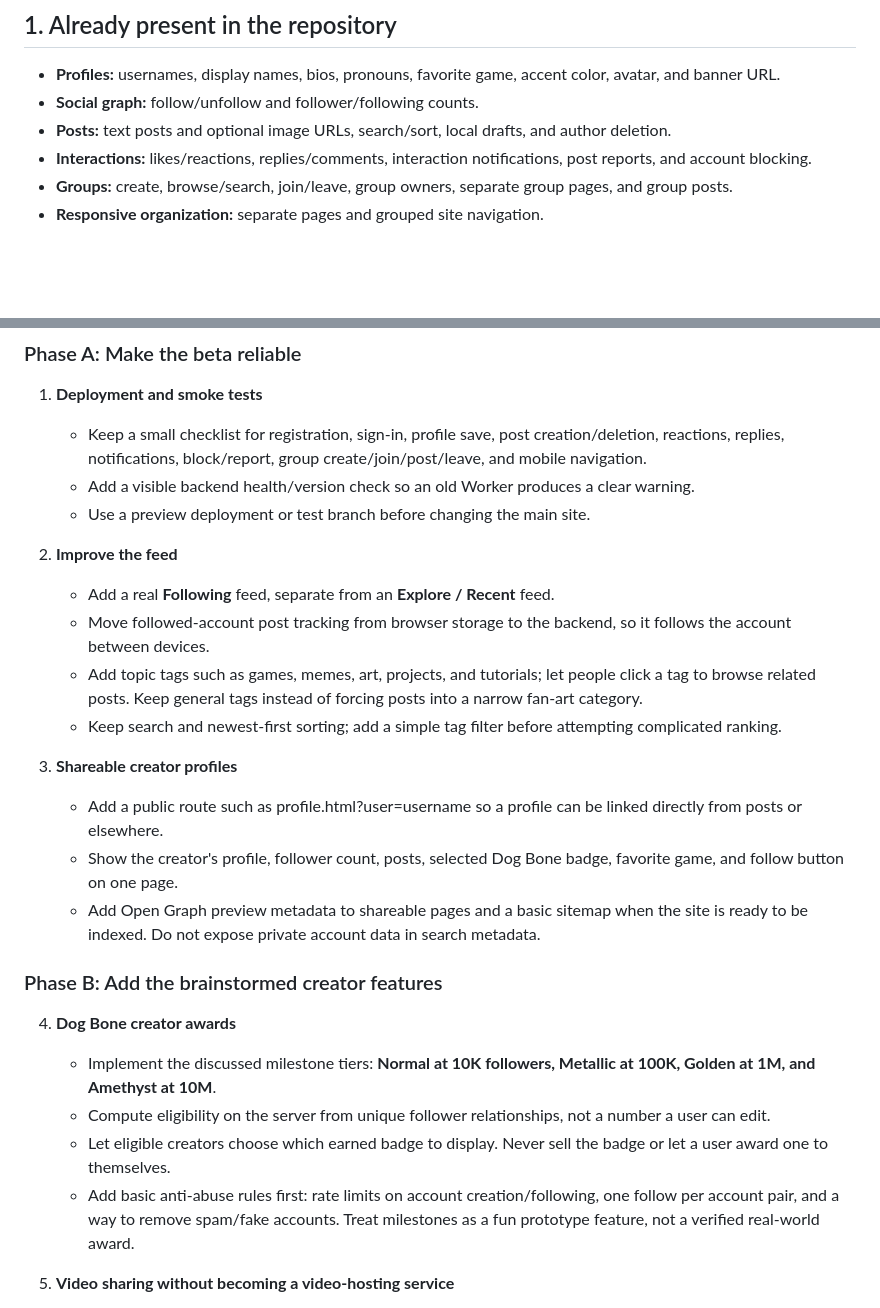
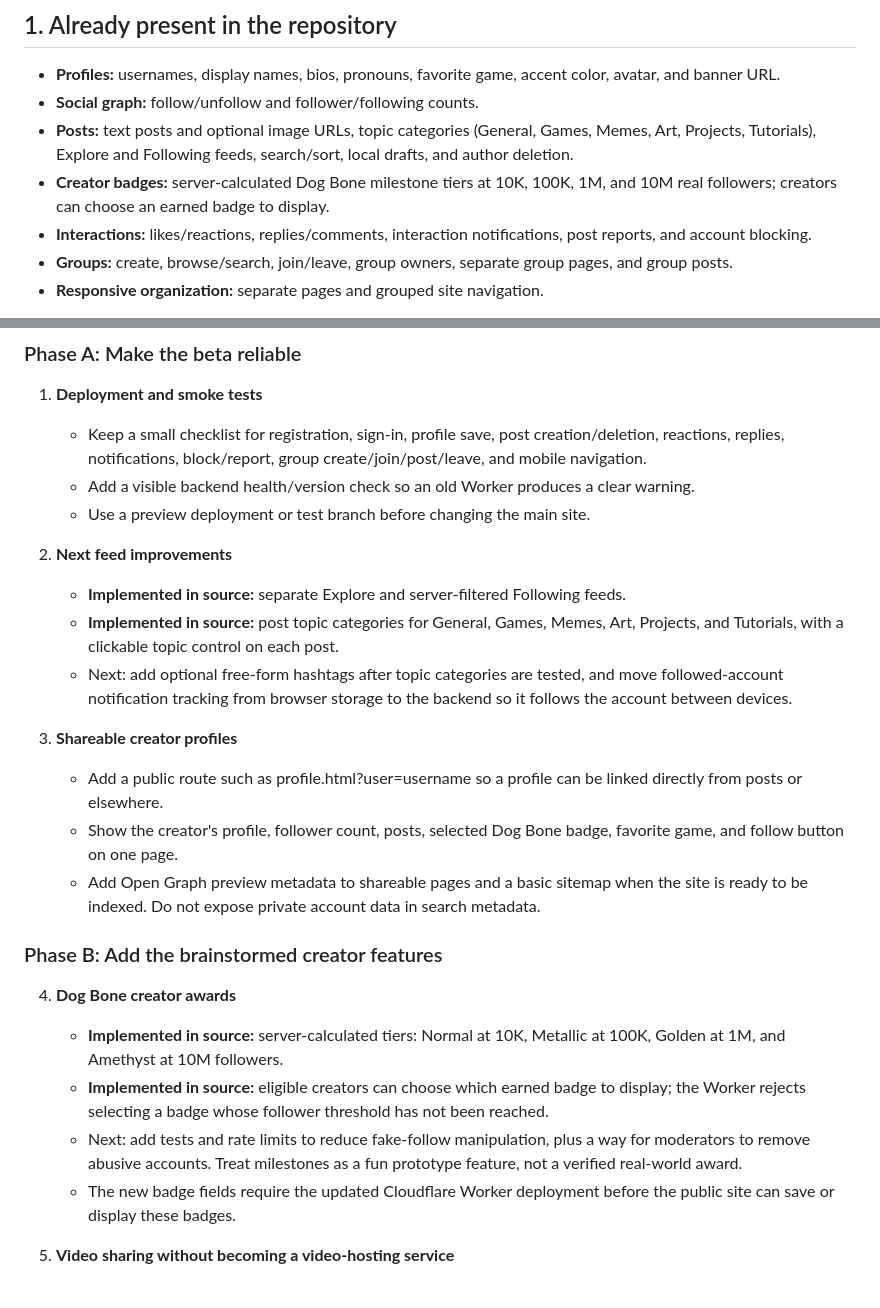
Before and after one commit to jdogdabest67/linux, a Markdown page: ROADMAP.md, 2 parts joined by grey strips. GitHub-like rendering; blank space fills up the shorter version.

Commit message:
Mark feed and Dog Bone features implemented in source

```diff
--- a/ROADMAP.md
+++ b/ROADMAP.md
@@ -6,7 +6,8 @@ This roadmap gathers the JDog Social ideas recoverable from the project discussi
 
 - **Profiles:** usernames, display names, bios, pronouns, favorite game, accent color, avatar, and banner URL.
 - **Social graph:** follow/unfollow and follower/following counts.
-- **Posts:** text posts and optional image URLs, search/sort, local drafts, and author deletion.
+- **Posts:** text posts and optional image URLs, topic categories (General, Games, Memes, Art, Projects, Tutorials), Explore and Following feeds, search/sort, local drafts, and author deletion.
+- **Creator badges:** server-calculated Dog Bone milestone tiers at 10K, 100K, 1M, and 10M real followers; creators can choose an earned badge to display.
 - **Interactions:** likes/reactions, replies/comments, interaction notifications, post reports, and account blocking.
 - **Groups:** create, browse/search, join/leave, group owners, separate group pages, and group posts.
 - **Responsive organization:** separate pages and grouped site navigation.
@@ -22,11 +23,10 @@ The group feature and any backend changes still need a successful Cloudflare Wor
    - Add a visible backend health/version check so an old Worker produces a clear warning.
    - Use a preview deployment or test branch before changing the main site.
 
-2. **Improve the feed**
-   - Add a real **Following** feed, separate from an **Explore / Recent** feed.
-   - Move followed-account post tracking from browser storage to the backend, so it follows the account between devices.
-   - Add topic tags such as games, memes, art, projects, and tutorials; let people click a tag to browse related posts. Keep general tags instead of forcing posts into a narrow fan-art category.
-   - Keep search and newest-first sorting; add a simple tag filter before attempting complicated ranking.
+2. **Next feed improvements**
+   - **Implemented in source:** separate Explore and server-filtered Following feeds.
+   - **Implemented in source:** post topic categories for General, Games, Memes, Art, Projects, and Tutorials, with a clickable topic control on each post.
+   - Next: add optional free-form hashtags after topic categories are tested, and move followed-account notification tracking from browser storage to the backend so it follows the account between devices.
 
 3. **Shareable creator profiles**
    - Add a public route such as profile.html?user=username so a profile can be linked directly from posts or elsewhere.
@@ -36,10 +36,10 @@ The group feature and any backend changes still need a successful Cloudflare Wor
 ### Phase B: Add the brainstormed creator features
 
 4. **Dog Bone creator awards**
-   - Implement the discussed milestone tiers: **Normal at 10K followers, Metallic at 100K, Golden at 1M, and Amethyst at 10M**.
-   - Compute eligibility on the server from unique follower relationships, not a number a user can edit.
-   - Let eligible creators choose which earned badge to display. Never sell the badge or let a user award one to themselves.
-   - Add basic anti-abuse rules first: rate limits on account creation/following, one follow per account pair, and a way to remove spam/fake accounts. Treat milestones as a fun prototype feature, not a verified real-world award.
+   - **Implemented in source:** server-calculated tiers: Normal at 10K, Metallic at 100K, Golden at 1M, and Amethyst at 10M followers.
+   - **Implemented in source:** eligible creators can choose which earned badge to display; the Worker rejects selecting a badge whose follower threshold has not been reached.
+   - Next: add tests and rate limits to reduce fake-follow manipulation, plus a way for moderators to remove abusive accounts. Treat milestones as a fun prototype feature, not a verified real-world award.
+   - The new badge fields require the updated Cloudflare Worker deployment before the public site can save or display these badges.
 
 5. **Video sharing without becoming a video-hosting service**
    - Reintroduce a video-post type that accepts a **YouTube URL**, creates a clean preview card, and links back to the original video.
```
